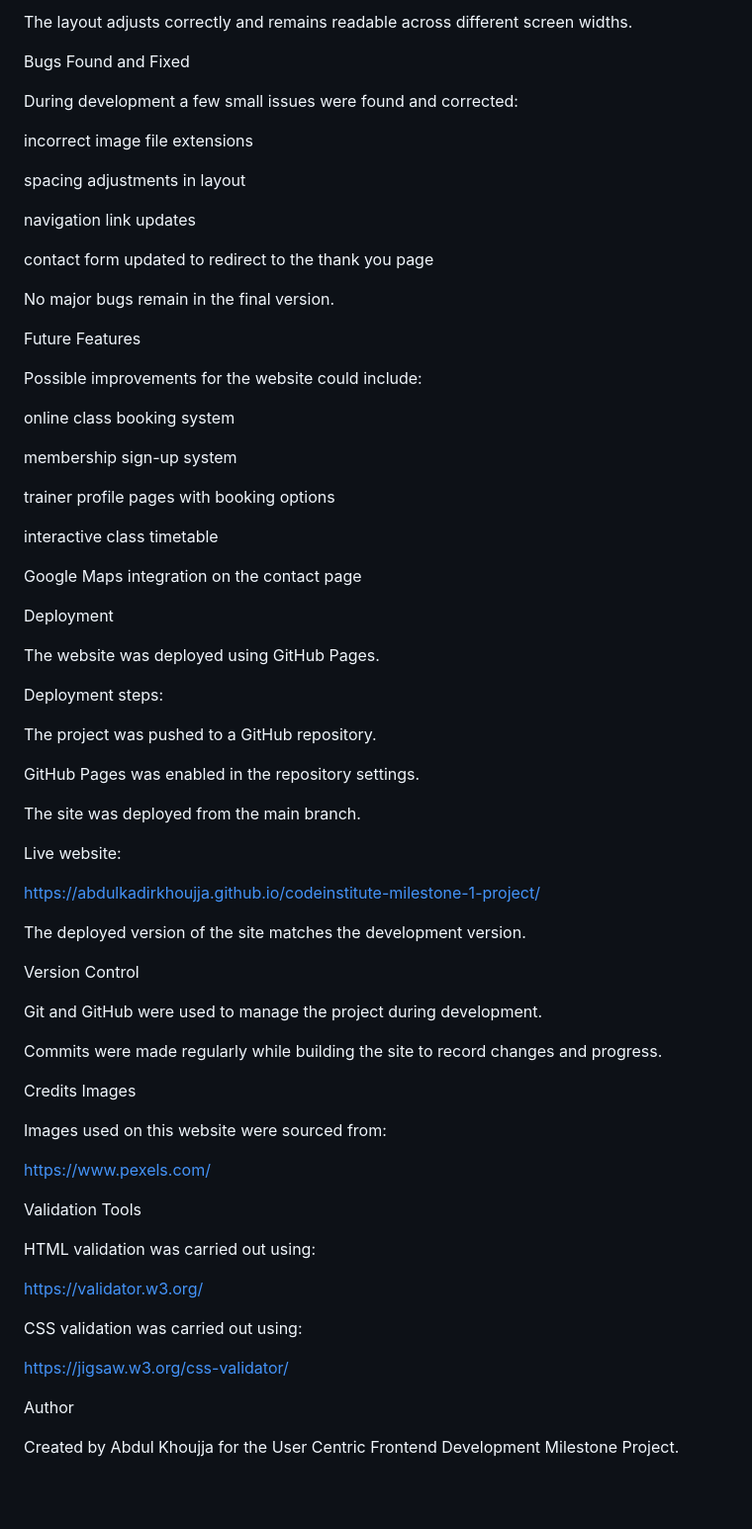
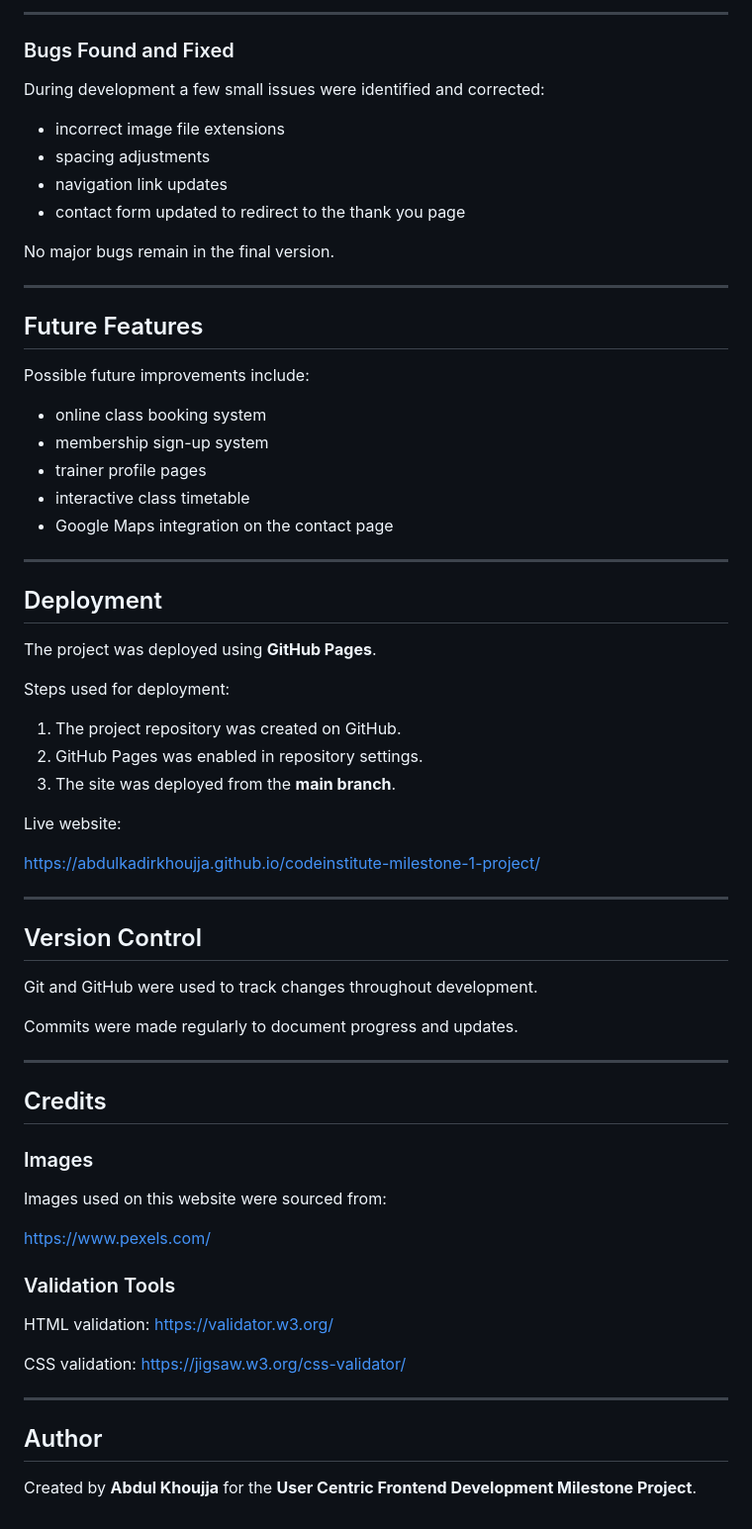
Before and after one commit to AbdulkadirKhoujja/codeinstitute-milestone-1-project, a Markdown page: README.md, the part around one of its changes. Shown at 99% size. Rendered like a GitHub page; blank space fills up the shorter version.

```diff
--- a/README.md
+++ b/README.md
@@ -239,75 +250,73 @@ desktop
 
-The layout adjusts correctly and remains readable across different screen widths.
+---
 
-Bugs Found and Fixed
+### Bugs Found and Fixed
 
-During development a few small issues were found and corrected:
+During development a few small issues were identified and corrected:
 
-incorrect image file extensions
-
-spacing adjustments in layout
-
-navigation link updates
-
-contact form updated to redirect to the thank you page
+* incorrect image file extensions
+* spacing adjustments
+* navigation link updates
+* contact form updated to redirect to the thank you page
 
 No major bugs remain in the final version.
 
-Future Features
+---
 
-Possible improvements for the website could include:
+## Future Features
 
-online class booking system
+Possible future improvements include:
 
-membership sign-up system
+* online class booking system
+* membership sign-up system
+* trainer profile pages
+* interactive class timetable
+* Google Maps integration on the contact page
 
-trainer profile pages with booking options
+---
 
-interactive class timetable
+## Deployment
 
-Google Maps integration on the contact page
+The project was deployed using **GitHub Pages**.
 
-Deployment
+Steps used for deployment:
 
-The website was deployed using GitHub Pages.
-
-Deployment steps:
-
-The project was pushed to a GitHub repository.
-
-GitHub Pages was enabled in the repository settings.
-
-The site was deployed from the main branch.
+1. The project repository was created on GitHub.
+2. GitHub Pages was enabled in repository settings.
+3. The site was deployed from the **main branch**.
 
 Live website:
 
 https://abdulkadirkhoujja.github.io/codeinstitute-milestone-1-project/
 
-The deployed version of the site matches the development version.
+---
 
-Version Control
+## Version Control
 
-Git and GitHub were used to manage the project during development.
+Git and GitHub were used to track changes throughout development.
 
-Commits were made regularly while building the site to record changes and progress.
+Commits were made regularly to document progress and updates.
 
-Credits
-Images
+---
+
+## Credits
+
+### Images
 
 Images used on this website were sourced from:
 
 https://www.pexels.com/
 
-Validation Tools
+### Validation Tools
 
-HTML validation was carried out using:
-
+HTML validation:
 https://validator.w3.org/
 
-CSS validation was carried out using:
-
+CSS validation:
 https://jigsaw.w3.org/css-validator/
 
-Author
+---
 
-Created by Abdul Khoujja for the User Centric Frontend Development Milestone Project.
+## Author
+
+Created by **Abdul Khoujja** for the **User Centric Frontend Development Milestone Project**.
```
Also changed, not shown: other parts of README.md (+137 -126 lines).
